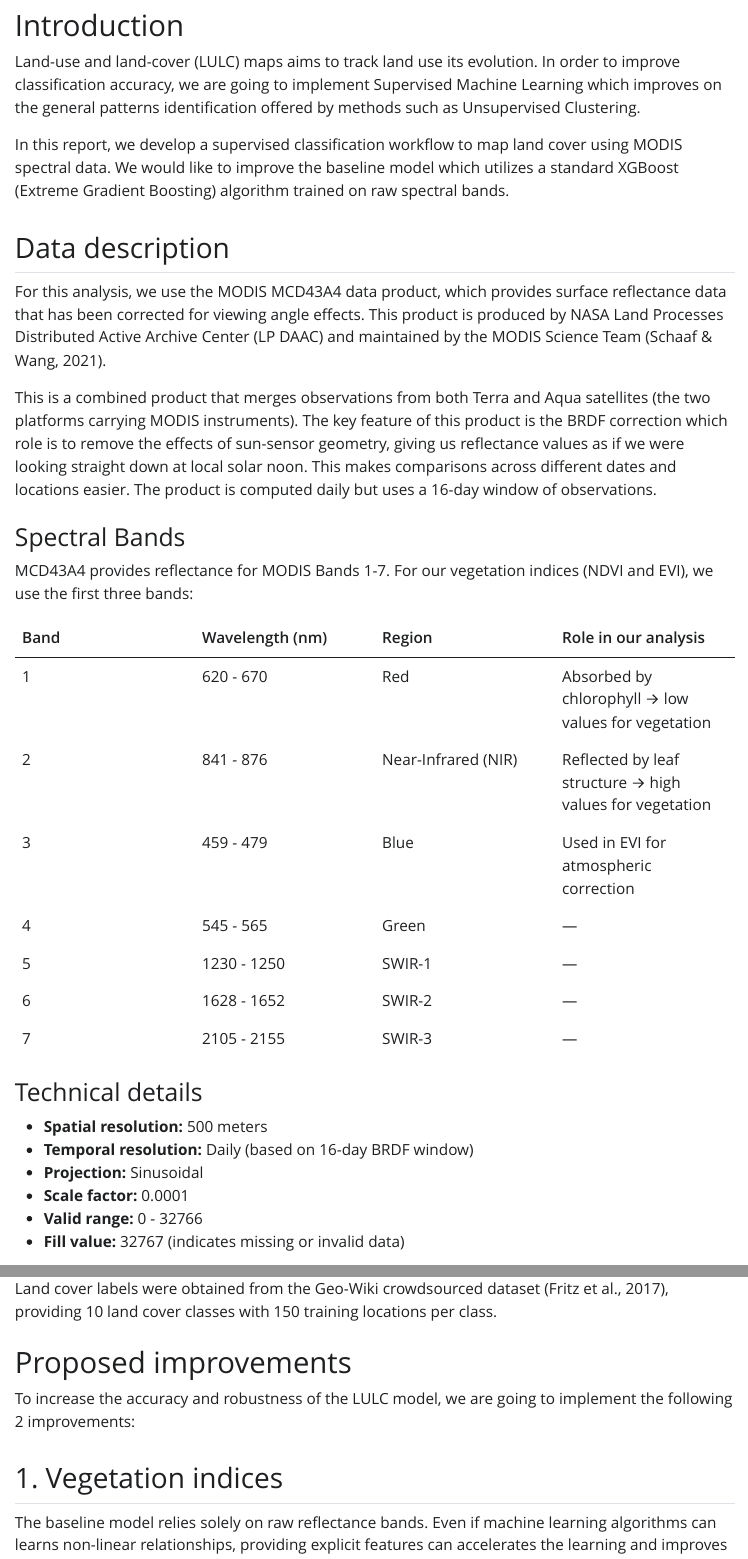
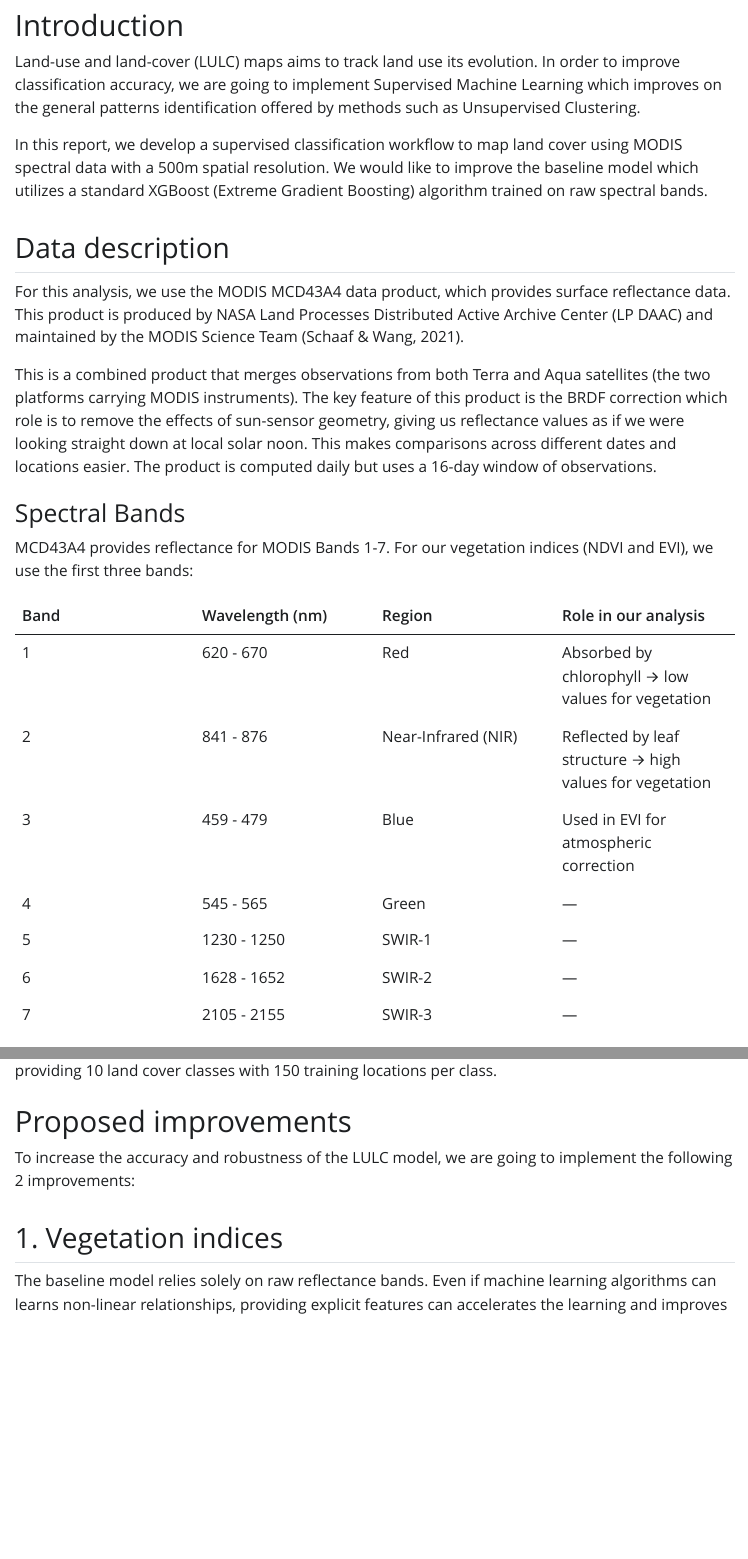
Before and after one commit to SaPpHiReFlAmEs99/agdsII_report_Francesco_Lucano, a Quarto document (vignettes/re2.qmd): the page in a window 1100 px wide, from 150 px down, and a second part further down, joined at a grey line. The pictures show the output file vignettes/re2.html that the author committed with the source, opened offline; Quarto's library style sheets are replaced by a plain one without menus; long lines of code are wrapped.

Commit message:
corrections

```diff
--- a/vignettes/re2.qmd
+++ b/vignettes/re2.qmd
@@ -13,11 +13,11 @@ toc: true
 
 Land-use and land-cover (LULC) maps aims to track land use its evolution. In order to improve classification accuracy, we are going to implement Supervised Machine Learning which improves on the general patterns identification offered by methods such as Unsupervised Clustering.
 
-In this report, we develop a supervised classification workflow to map land cover using MODIS spectral data. We would like to improve the baseline model which utilizes a standard XGBoost (Extreme Gradient Boosting) algorithm trained on raw spectral bands.
+In this report, we develop a supervised classification workflow to map land cover using MODIS spectral data with a 500m spatial resolution. We would like to improve the baseline model which utilizes a standard XGBoost (Extreme Gradient Boosting) algorithm trained on raw spectral bands.
 
 ## Data description
 
-For this analysis, we use the MODIS MCD43A4 data product, which provides surface reflectance data that has been corrected for viewing angle effects. This product is produced by NASA Land Processes Distributed Active Archive Center (LP DAAC) and maintained by the MODIS Science Team (Schaaf & Wang, 2021).
+For this analysis, we use the MODIS MCD43A4 data product, which provides surface reflectance data. This product is produced by NASA Land Processes Distributed Active Archive Center (LP DAAC) and maintained by the MODIS Science Team (Schaaf & Wang, 2021).
 
 This is a combined product that merges observations from both Terra and Aqua satellites (the two platforms carrying MODIS instruments). The key feature of this product is the BRDF correction which role is to remove the effects of sun-sensor geometry, giving us reflectance values as if we were looking straight down at local solar noon. This makes comparisons across different dates and locations easier. The product is computed daily but uses a 16-day window of observations.
 
@@ -34,15 +34,6 @@ MCD43A4 provides reflectance for MODIS Bands 1-7. For our vegetation indices (ND
 | 5 | 1230 - 1250 | SWIR-1 | — |
 | 6 | 1628 - 1652 | SWIR-2 | — |
 | 7 | 2105 - 2155 | SWIR-3 | — |
-
-### Technical details
-
--   **Spatial resolution:** 500 meters
--   **Temporal resolution:** Daily (based on 16-day BRDF window)
--   **Projection:** Sinusoidal
--   **Scale factor:** 0.0001
--   **Valid range:** 0 - 32766
--   **Fill value:** 32767 (indicates missing or invalid data)
 
 ### Validation Data
 
```
Also changed, not shown: vignettes/re1.qmd (+2 -0 lines), vignettes/re1.html, vignettes/re1_files/figure-html/unnamed-chunk-12-1.png, vignettes/re1_files/figure-html/unnamed-chunk-15-1.png, vignettes/re2.html, vignettes/re2_files/figure-html/unnamed-chunk-10-1.png, vignettes/re2_files/figure-html/unnamed-chunk-10-2.png, vignettes/re2_files/figure-html/unnamed-chunk-10-3.png, vignettes/re2_files/figure-html/unnamed-chunk-10-4.png, vignettes/re2.qmd (4 more changed lines).
